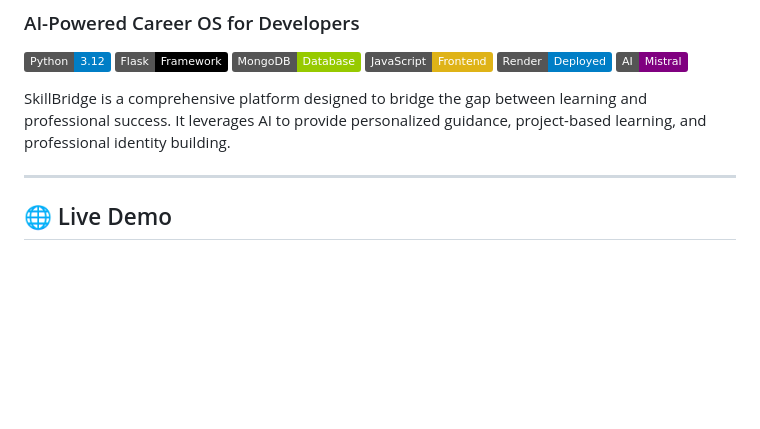
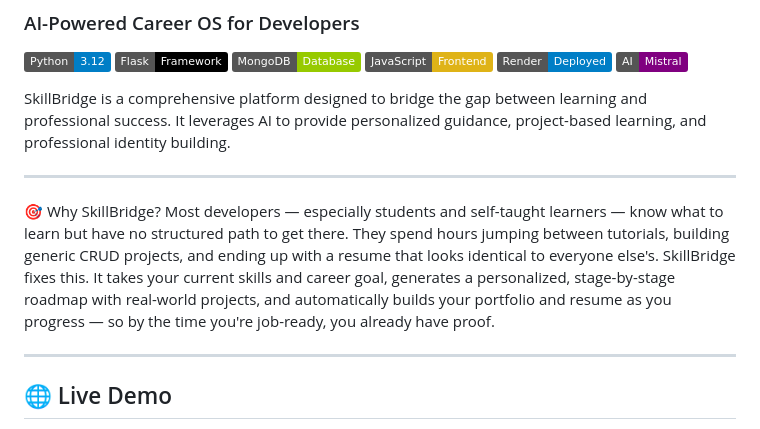
Before and after one commit to Shivam7977/SkillBridge-Platform, a Markdown page: README.md, the part around the change. GitHub-like rendering; badges without logos; blank space fills up the shorter version.

Commit message:
Update README.md addedwhy it exist...

```diff
--- a/README.md
+++ b/README.md
@@ -10,6 +10,10 @@
 ![AI](https://img.shields.io/badge/AI-Mistral-purple)
 
 SkillBridge is a comprehensive platform designed to bridge the gap between learning and professional success. It leverages AI to provide personalized guidance, project-based learning, and professional identity building.
+
+---
+🎯 Why SkillBridge?
+Most developers — especially students and self-taught learners — know what to learn but have no structured path to get there. They spend hours jumping between tutorials, building generic CRUD projects, and ending up with a resume that looks identical to everyone else's. SkillBridge fixes this. It takes your current skills and career goal, generates a personalized, stage-by-stage roadmap with real-world projects, and automatically builds your portfolio and resume as you progress — so by the time you're job-ready, you already have proof.
 
 ---
 
```
